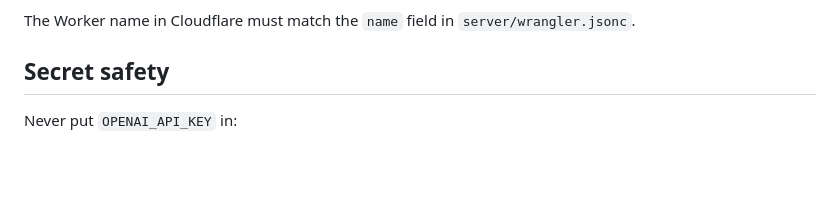
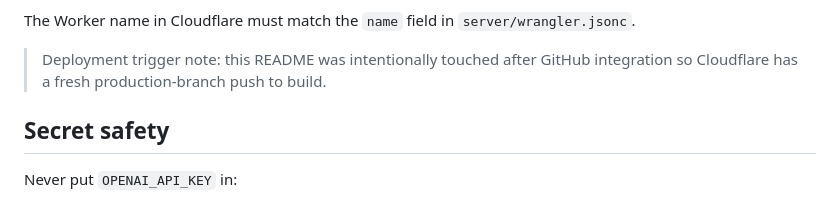
Before and after one commit to thomaslee78-beep/Audrey-Closet, a Markdown page: server/README.md, the part around the change. Rendered like a GitHub page; blank space fills up the shorter version.

Commit message:
Trigger first Cloudflare Smart Scan build

```diff
--- a/server/README.md
+++ b/server/README.md
@@ -37,6 +37,8 @@ This sequence is recommended because the Worker declares `OPENAI_API_KEY` as a r
 13. Send only the Worker URL back to the Audrey Closet development thread. Do **not** send the API key.
 
 The Worker name in Cloudflare must match the `name` field in `server/wrangler.jsonc`.
+
+> Deployment trigger note: this README was intentionally touched after GitHub integration so Cloudflare has a fresh production-branch push to build.
 
 ## Secret safety
 
```
